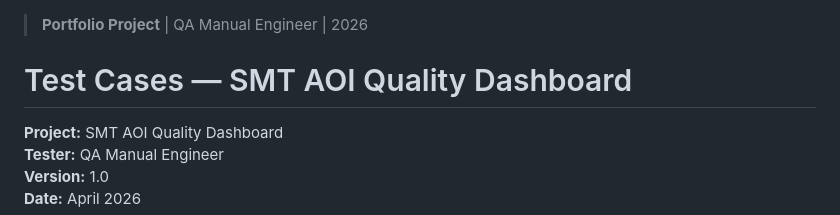
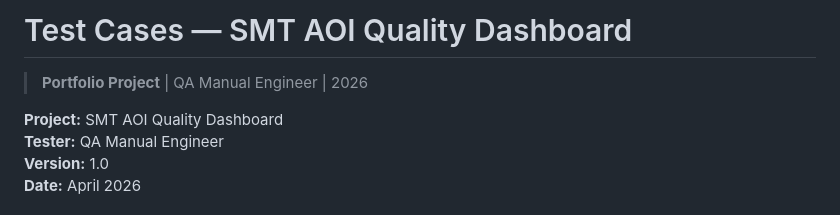
Before and after one commit to stansirakov/SMT-AOI-Quality-Dashboard, a Markdown page: docs/TEST_SUITE.md, the part around the change. GitHub-like rendering.

```diff
--- a/docs/TEST_SUITE.md
+++ b/docs/TEST_SUITE.md
@@ -1,5 +1,6 @@
+
+# Test Cases — SMT AOI Quality Dashboard
 > **Portfolio Project** | QA Manual Engineer | 2026
-# Test Cases — SMT AOI Quality Dashboard
 
 **Project:** SMT AOI Quality Dashboard
 **Tester:** QA Manual Engineer
```
